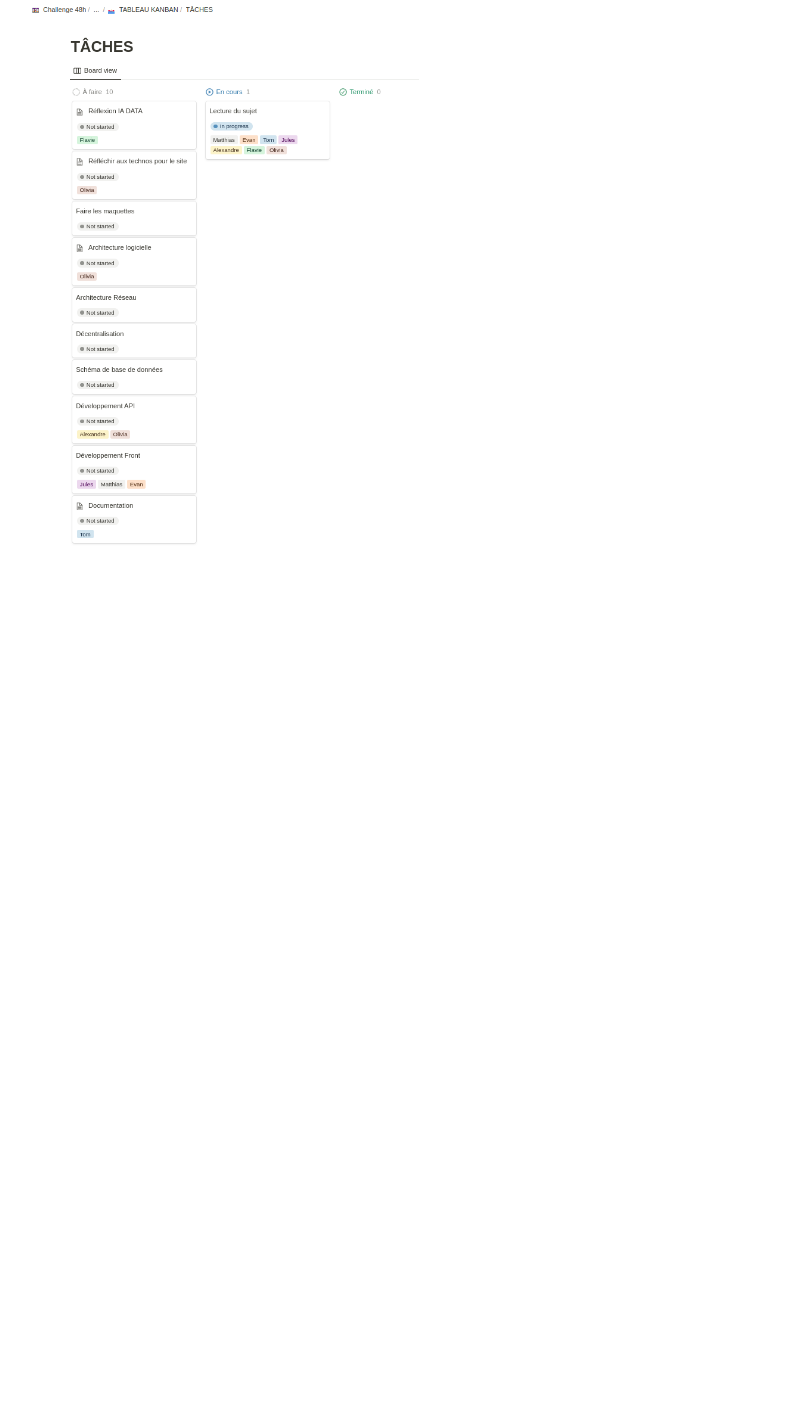
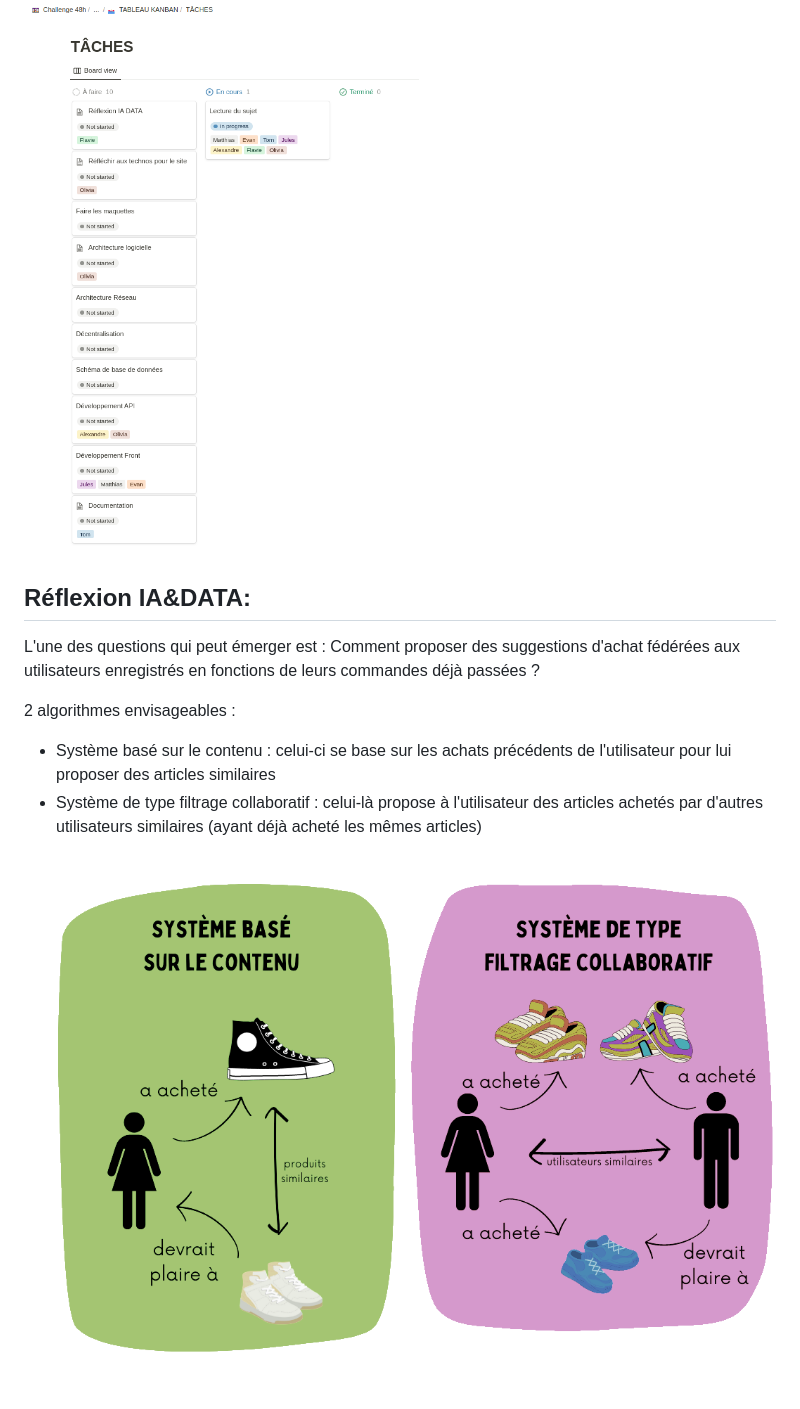
Before and after one commit to unpetitcookie/Frontprojet48h, a Markdown page: README.md, the part around the change. Drawn GitHub-style; blank space fills up the shorter version.

Commit message:
[README.md] add AI part

```diff
--- a/README.md
+++ b/README.md
@@ -93,3 +93,12 @@ Le choix d'une base de données traditionnelle a été fait dû à une contraint
 
 ## Organisation du projet:
 ![](/image/Screenshot%20from%202023-02-06%2011-21-39.png)
+
+## Réflexion IA&DATA:
+
+L'une des questions qui peut émerger est : Comment proposer des suggestions d'achat fédérées aux utilisateurs enregistrés en fonctions de leurs commandes déjà passées ?
+
+2 algorithmes envisageables :
+* Système basé sur le contenu : celui-ci se base sur les achats précédents de l'utilisateur pour lui proposer des articles similaires
+* Système de type filtrage collaboratif : celui-là propose à l'utilisateur des articles achetés par d'autres utilisateurs similaires (ayant déjà acheté les mêmes articles)
+![image](/image/IA.png)
```
